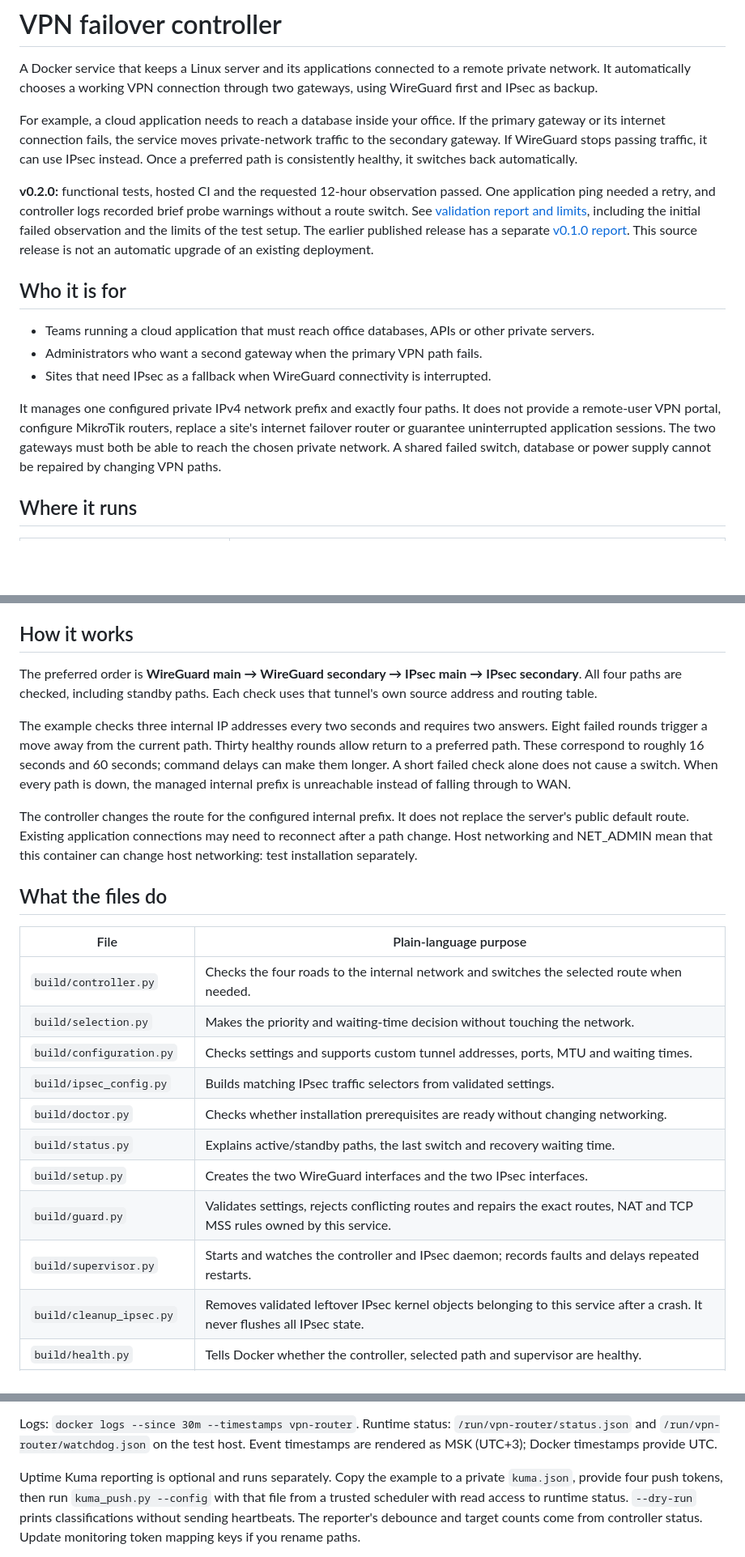
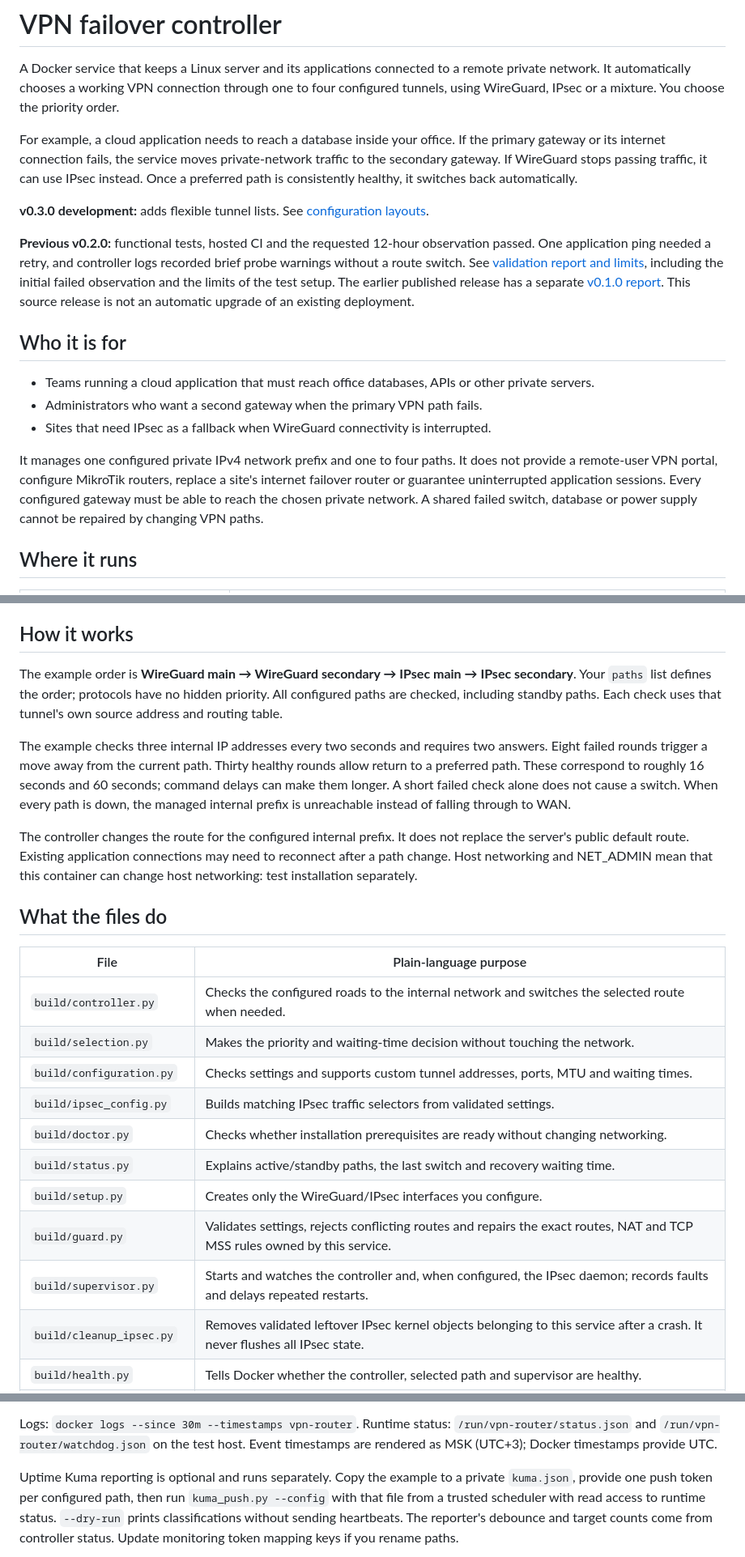
Before and after one commit to RomanAK92/vpn-failover-controller, a Markdown page: README.md, 3 parts joined by grey strips. Shown at 81% size. Rendered like a GitHub page; blank space fills up the shorter version.

```diff
--- a/README.md
+++ b/README.md
@@ -2,7 +2,8 @@
 
 A Docker service that keeps a Linux server and its applications connected to
 a remote private network. It automatically chooses a working VPN connection
-through two gateways, using WireGuard first and IPsec as backup.
+through one to four configured tunnels, using WireGuard, IPsec or a mixture.
+You choose the priority order.
 
 For example, a cloud application needs to reach a database inside your office.
 If the primary gateway or its internet connection fails, the service moves
@@ -10,7 +11,9 @@ private-network traffic to the secondary gateway. If WireGuard stops passing
 traffic, it can use IPsec instead. Once a preferred path is consistently healthy,
 it switches back automatically.
 
-**v0.2.0:** functional tests, hosted CI and the requested
+**v0.3.0 development:** adds flexible tunnel lists. See [configuration layouts](CONFIGURATION.md#choosing-a-layout).
+
+**Previous v0.2.0:** functional tests, hosted CI and the requested
 12-hour observation passed. One application ping needed a retry, and controller
 logs recorded brief probe warnings without a route switch. See
 [validation report and limits](VALIDATION_CANDIDATE.md), including the initial
@@ -24,10 +27,10 @@ This source release is not an automatic upgrade of an existing deployment.
 - Administrators who want a second gateway when the primary VPN path fails.
 - Sites that need IPsec as a fallback when WireGuard connectivity is interrupted.
 
-It manages one configured private IPv4 network prefix and exactly four paths.
+It manages one configured private IPv4 network prefix and one to four paths.
 It does not provide a remote-user VPN portal, configure MikroTik routers,
 replace a site's internet failover router or guarantee uninterrupted application
-sessions. The two gateways must both be able to reach the chosen private network.
+sessions. Every configured gateway must be able to reach the chosen private network.
 A shared failed switch, database or power supply cannot be repaired by changing VPN paths.
 
 ## Where it runs
@@ -117,8 +119,9 @@ Stopping the container does not remove all created host-network resources.
 
 ## How it works
 
-The preferred order is **WireGuard main → WireGuard secondary → IPsec main →
-IPsec secondary**. All four paths are checked, including standby paths. Each
+The example order is **WireGuard main → WireGuard secondary → IPsec main →
+IPsec secondary**. Your `paths` list defines the order; protocols have no hidden
+priority. All configured paths are checked, including standby paths. Each
 check uses that tunnel's own source address and routing table.
 
 The example checks three internal IP addresses every two seconds and requires
@@ -137,15 +140,15 @@ that this container can change host networking: test installation separately.
 
 | File | Plain-language purpose |
 | --- | --- |
-| `build/controller.py` | Checks the four roads to the internal network and switches the selected route when needed. |
+| `build/controller.py` | Checks the configured roads to the internal network and switches the selected route when needed. |
 | `build/selection.py` | Makes the priority and waiting-time decision without touching the network. |
 | `build/configuration.py` | Checks settings and supports custom tunnel addresses, ports, MTU and waiting times. |
 | `build/ipsec_config.py` | Builds matching IPsec traffic selectors from validated settings. |
 | `build/doctor.py` | Checks whether installation prerequisites are ready without changing networking. |
 | `build/status.py` | Explains active/standby paths, the last switch and recovery waiting time. |
-| `build/setup.py` | Creates the two WireGuard interfaces and the two IPsec interfaces. |
+| `build/setup.py` | Creates only the WireGuard/IPsec interfaces you configure. |
 | `build/guard.py` | Validates settings, rejects conflicting routes and repairs the exact routes, NAT and TCP MSS rules owned by this service. |
-| `build/supervisor.py` | Starts and watches the controller and IPsec daemon; records faults and delays repeated restarts. |
+| `build/supervisor.py` | Starts and watches the controller and, when configured, the IPsec daemon; records faults and delays repeated restarts. |
 | `build/cleanup_ipsec.py` | Removes validated leftover IPsec kernel objects belonging to this service after a crash. It never flushes all IPsec state. |
 | `build/health.py` | Tells Docker whether the controller, selected path and supervisor are healthy. |
 | `build/eventlog.py` | Turns events into readable log messages. |
@@ -239,7 +249,7 @@ Logs: `docker logs --since 30m --timestamps vpn-router`. Runtime status:
 Event timestamps are rendered as MSK (UTC+3); Docker timestamps provide UTC.
 
 Uptime Kuma reporting is optional and runs separately. Copy the example to a
-private `kuma.json`, provide four push tokens, then run `kuma_push.py --config`
+private `kuma.json`, provide one push token per configured path, then run `kuma_push.py --config`
 with that file from a trusted scheduler with read access to runtime status.
 `--dry-run` prints classifications without sending heartbeats. The reporter's
 debounce and target counts come from controller status. Update monitoring token
```
Also changed, not shown: other parts of README.md (+12 -6 lines).
